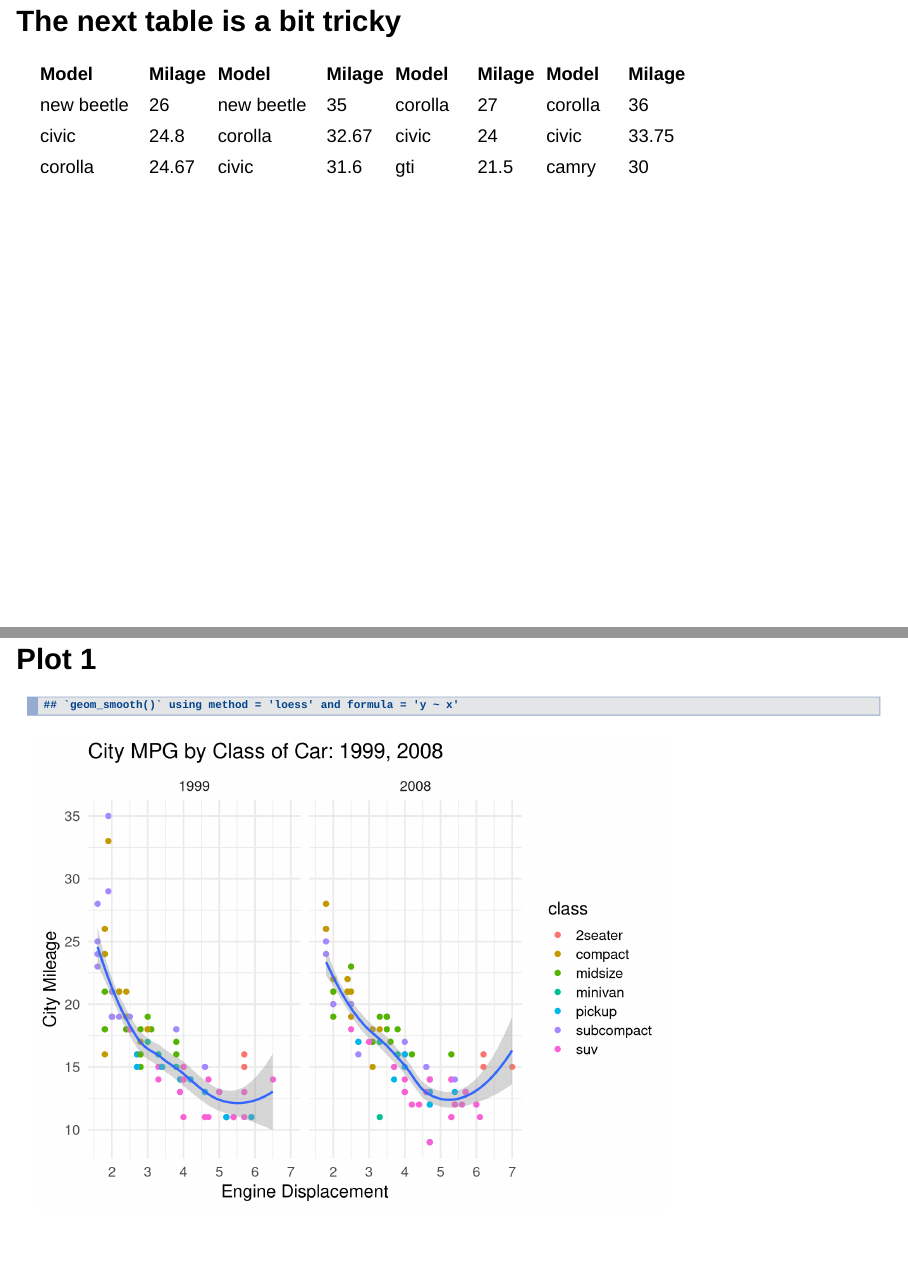
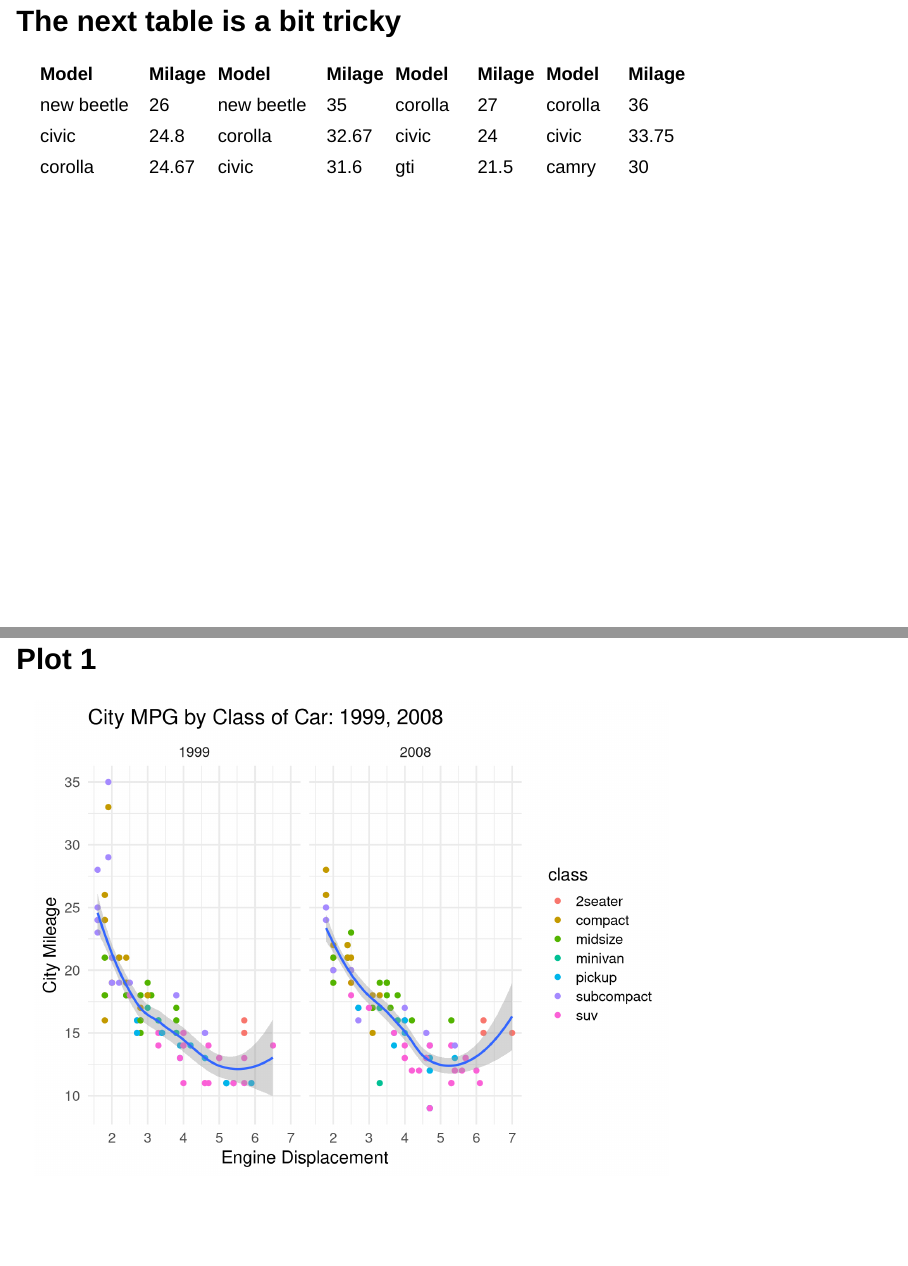
Before and after one commit to JingningYang/MA-615, an R Markdown document (ma615-sep13.Rmd): pages 4 and 5 of 10 before the commit and pages 4 and 5 of 8 after it, joined at a grey line. Rendered offline with R 4.5, knitr and Pandoc, with nearby package versions; drawn as Slidy slides in place of the format the file asks for.

Commit message:
Update ma615-sep13.Rmd

````diff
--- a/ma615-sep13.Rmd
+++ b/ma615-sep13.Rmd
@@ -163,7 +163,7 @@ knitr::kable(tbl_2)
 
 ## Plot 1 {.smaller}
 
-```{r echo=FALSE}
+```{r echo=FALSE,message=FALSE}
 
 
 library(ggplot2)
@@ -179,7 +179,7 @@ ggplot(mpg) +
 
 ## Plot 2  {.smaller}
 
-```{r echo=FALSE}
+```{r echo=FALSE,message=FALSE}
 
  ggplot(mpg) +
  aes(x = displ, y = hwy) +
````
